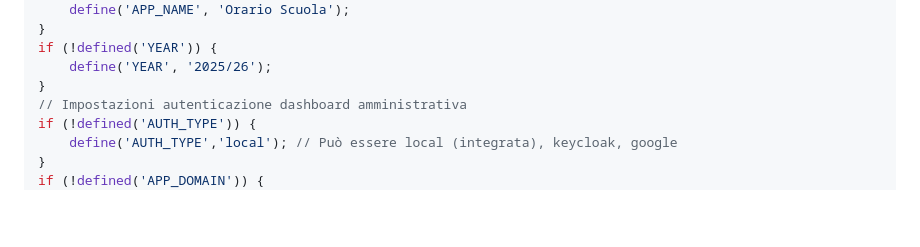
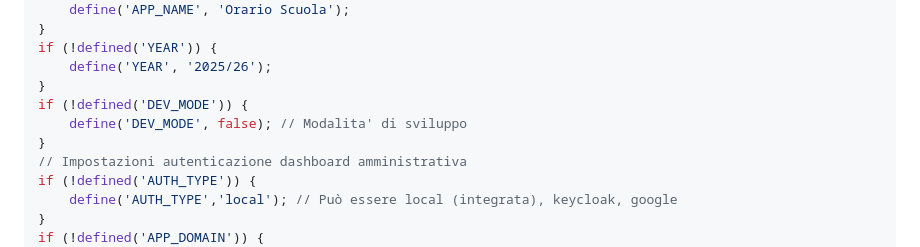
Before and after one commit to theitaliandeveloper/orario, a Markdown page: README.md, the part around the change. GitHub-like rendering; blank space fills up the shorter version.

Commit message:
sono impedito e mi dimentico del readme

```diff
--- a/README.md
+++ b/README.md
@@ -77,6 +77,9 @@ if (!defined('APP_NAME')) {
 if (!defined('YEAR')) {
     define('YEAR', '2025/26');
 }
+if (!defined('DEV_MODE')) {
+    define('DEV_MODE', false); // Modalita' di sviluppo
+}
 // Impostazioni autenticazione dashboard amministrativa
 if (!defined('AUTH_TYPE')) {
     define('AUTH_TYPE','local'); // Può essere local (integrata), keycloak, google
```
